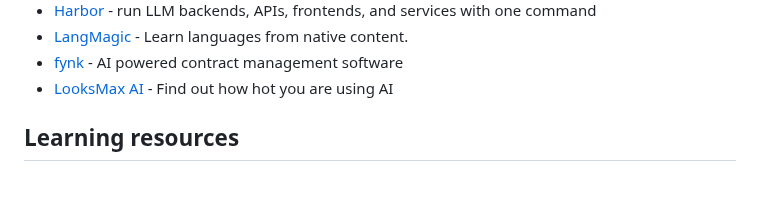
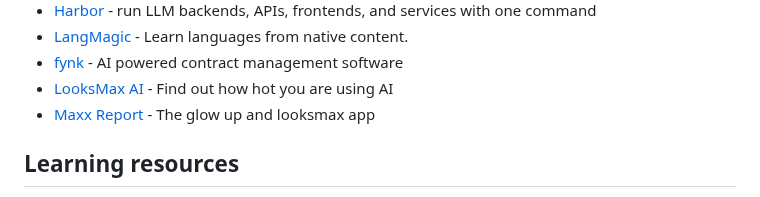
Before and after one commit to mahseema/awesome-ai-tools, a Markdown page: README.md, the part around the change. GitHub-like rendering.

Commit message:
added maxx report

```diff
--- a/README.md
+++ b/README.md
@@ -459,6 +459,7 @@ We publish regular updates of this repo in the [Altern Newsletter](http://newsle
 - [LangMagic](https://easytolearn.io) - Learn languages from native content.
 - [fynk](https://fynk.com/) - AI powered contract management software
 - [LooksMax AI](https://looksmax.ai) - Find out how hot you are using AI
+- [Maxx Report](https://www.looksmaxxreport.com) - The glow up and looksmax app
 
 
 ## Learning resources
```
